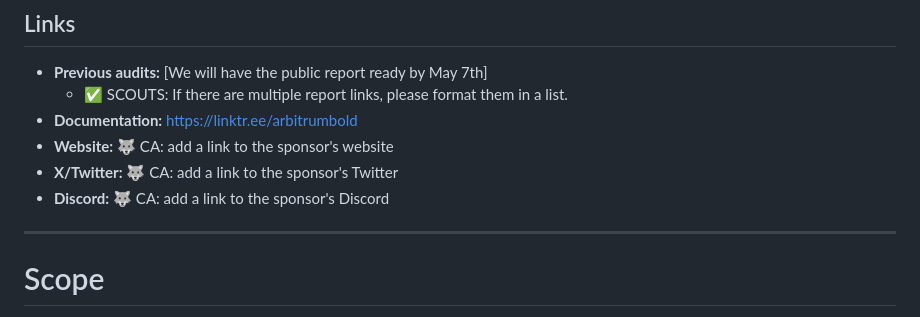
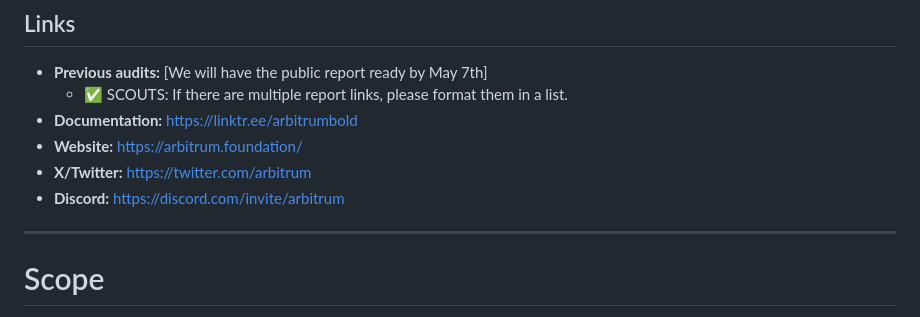
Before and after one commit to code-423n4/2024-05-arbitrum-foundation, a Markdown page: README.md, the part around the change. Rendered like a GitHub page.

```diff
--- a/README.md
+++ b/README.md
@@ -47,9 +47,9 @@ _Note for C4 wardens: Anything included in this `Automated Findings / Publicly K
 - **Previous audits:**  [We will have the public report ready by May 7th]
   - ✅ SCOUTS: If there are multiple report links, please format them in a list.
 - **Documentation:** https://linktr.ee/arbitrumbold
-- **Website:** 🐺 CA: add a link to the sponsor's website
-- **X/Twitter:** 🐺 CA: add a link to the sponsor's Twitter
-- **Discord:** 🐺 CA: add a link to the sponsor's Discord
+- **Website:** https://arbitrum.foundation/
+- **X/Twitter:** https://twitter.com/arbitrum
+- **Discord:** https://discord.com/invite/arbitrum
 
 ---
 
```
